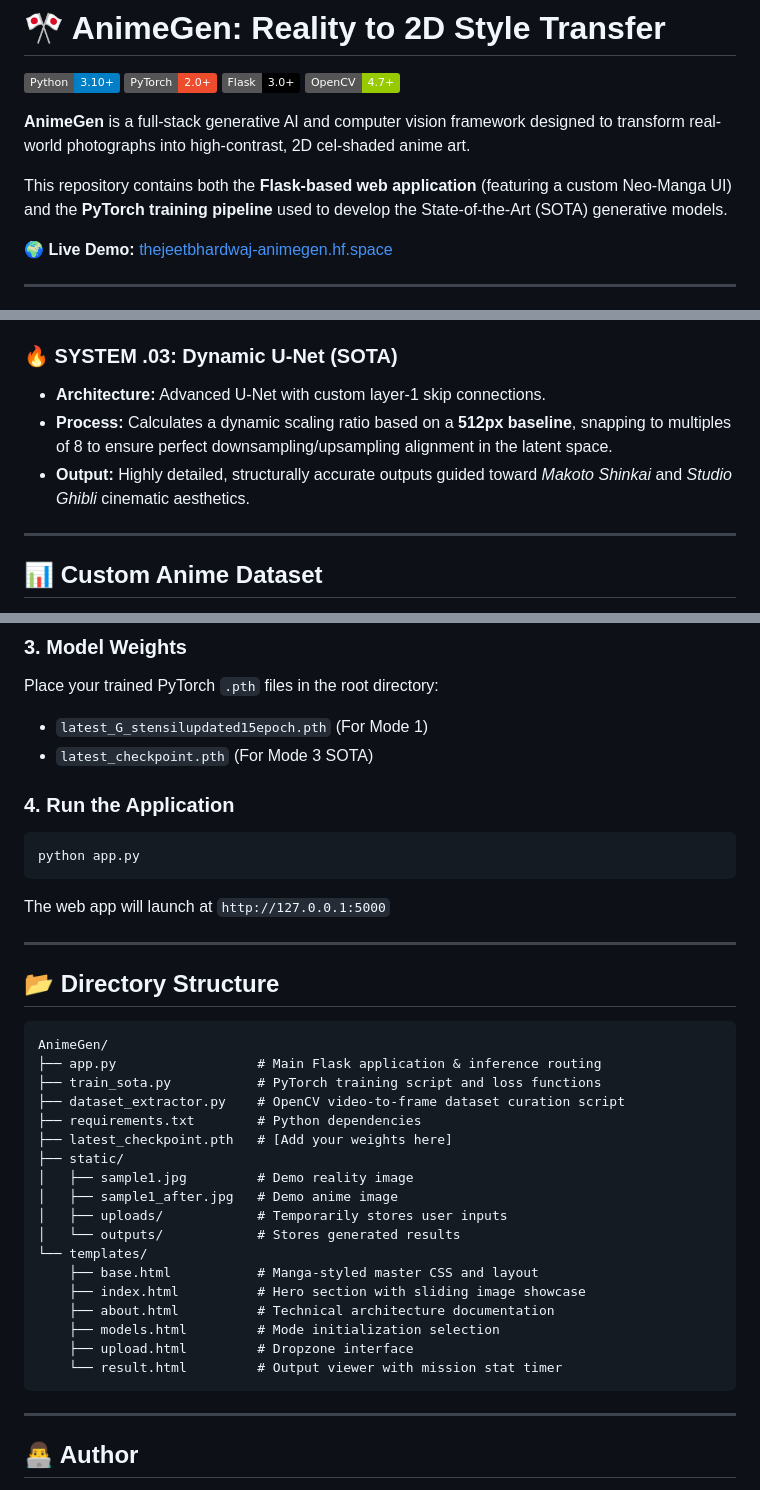
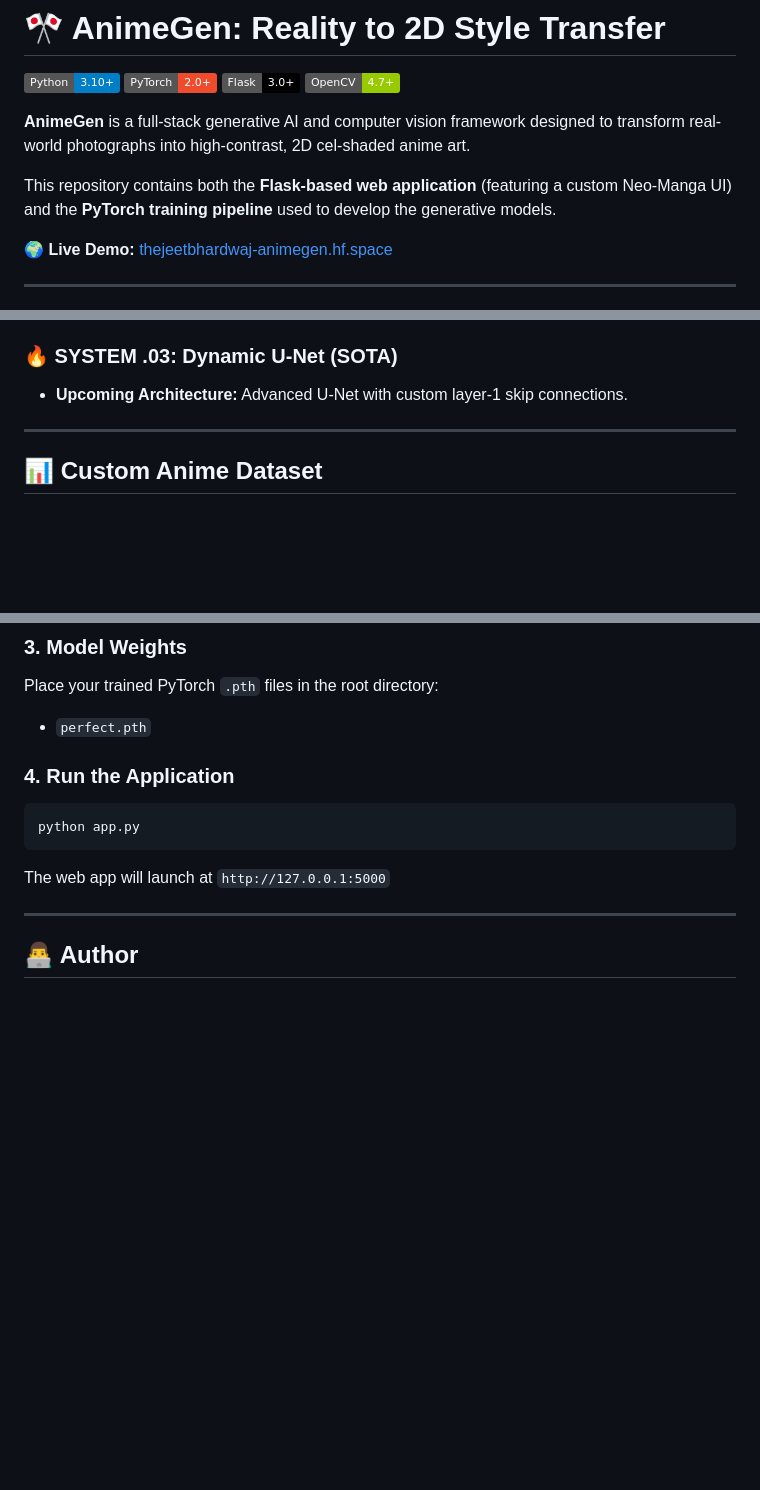
Before and after one commit to GitHub-JeetBhardwaj/AnimeGen, a Markdown page: README.md, 3 parts joined by grey strips. Drawn GitHub-style; badges without logos; blank space fills up the shorter version.

````diff
--- a/README.md
+++ b/README.md
@@ -7,7 +7,7 @@
 
 **AnimeGen** is a full-stack generative AI and computer vision framework designed to transform real-world photographs into high-contrast, 2D cel-shaded anime art.
 
-This repository contains both the **Flask-based web application** (featuring a custom Neo-Manga UI) and the **PyTorch training pipeline** used to develop the State-of-the-Art (SOTA) generative models.
+This repository contains both the **Flask-based web application** (featuring a custom Neo-Manga UI) and the **PyTorch training pipeline** used to develop the generative models.
 
 🌍 **Live Demo:** [thejeetbhardwaj-animegen.hf.space](https://thejeetbhardwaj-animegen.hf.space/)
 
@@ -28,9 +28,8 @@ The application features three distinct processing modes, allowing users to choo
 * **Output:** Distinct, flat shading layers resembling classic 2D cel-shaded artwork without AI hallucination.
 
 ### 🔥 SYSTEM .03: Dynamic U-Net (SOTA)
-* **Architecture:** Advanced U-Net with custom layer-1 skip connections.
-* **Process:** Calculates a dynamic scaling ratio based on a **512px baseline**, snapping to multiples of 8 to ensure perfect downsampling/upsampling alignment in the latent space.
-* **Output:** Highly detailed, structurally accurate outputs guided toward *Makoto Shinkai* and *Studio Ghibli* cinematic aesthetics.
+* **Upcoming Architecture:** Advanced U-Net with custom layer-1 skip connections.
+
 
 ---
 
@@ -83,38 +82,14 @@ pip install -r requirements.txt
 
 ### 3. Model Weights
 Place your trained PyTorch `.pth` files in the root directory:
-* `latest_G_stensilupdated15epoch.pth` (For Mode 1)
-* `latest_checkpoint.pth` (For Mode 3 SOTA)
+* `perfect.pth`
+
 
 ### 4. Run the Application
 ```bash
 python app.py
 ```
 The web app will launch at `http://127.0.0.1:5000`
-
----
-
-## 📂 Directory Structure
-```text
-AnimeGen/
-├── app.py                  # Main Flask application & inference routing
-├── train_sota.py           # PyTorch training script and loss functions
-├── dataset_extractor.py    # OpenCV video-to-frame dataset curation script
-├── requirements.txt        # Python dependencies
-├── latest_checkpoint.pth   # [Add your weights here]
-├── static/
-│   ├── sample1.jpg         # Demo reality image
-│   ├── sample1_after.jpg   # Demo anime image
-│   ├── uploads/            # Temporarily stores user inputs
-│   └── outputs/            # Stores generated results
-└── templates/
-    ├── base.html           # Manga-styled master CSS and layout
-    ├── index.html          # Hero section with sliding image showcase
-    ├── about.html          # Technical architecture documentation
-    ├── models.html         # Mode initialization selection
-    ├── upload.html         # Dropzone interface
-    └── result.html         # Output viewer with mission stat timer
-```
 
 ---
 
````
Also changed, not shown: other parts of README.md (+1 -1 lines).
